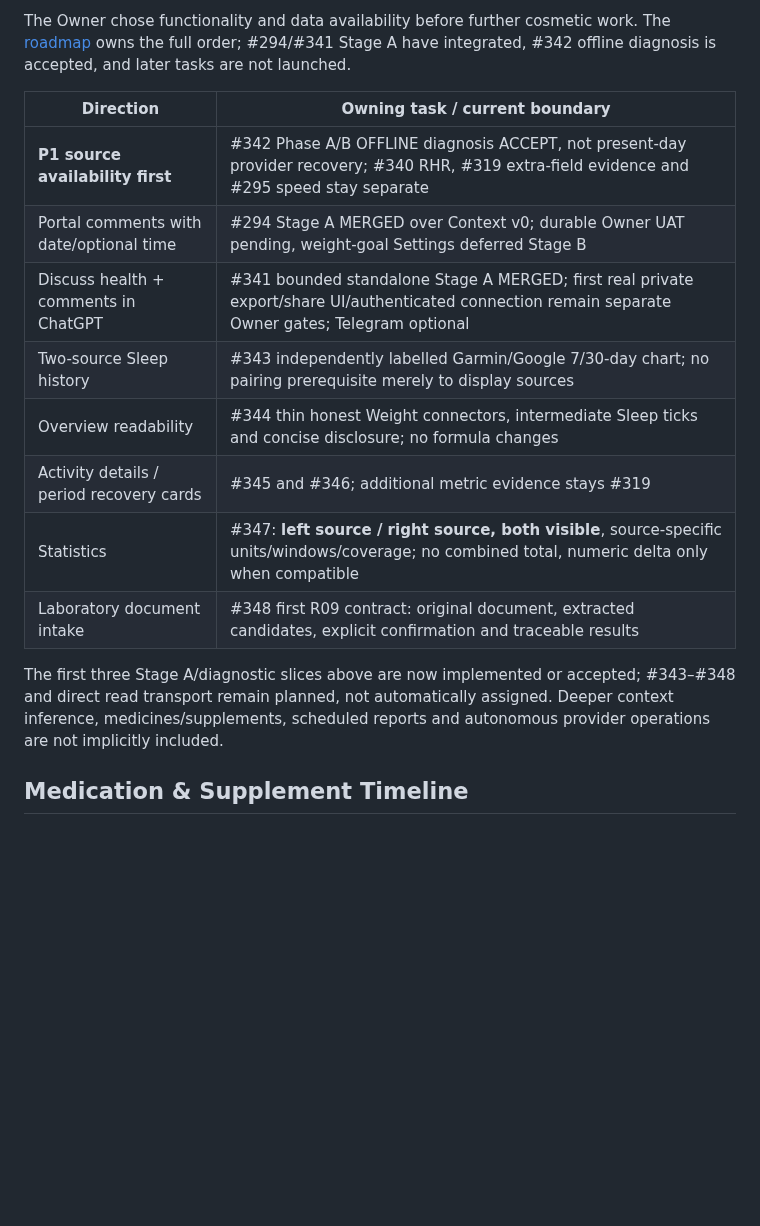
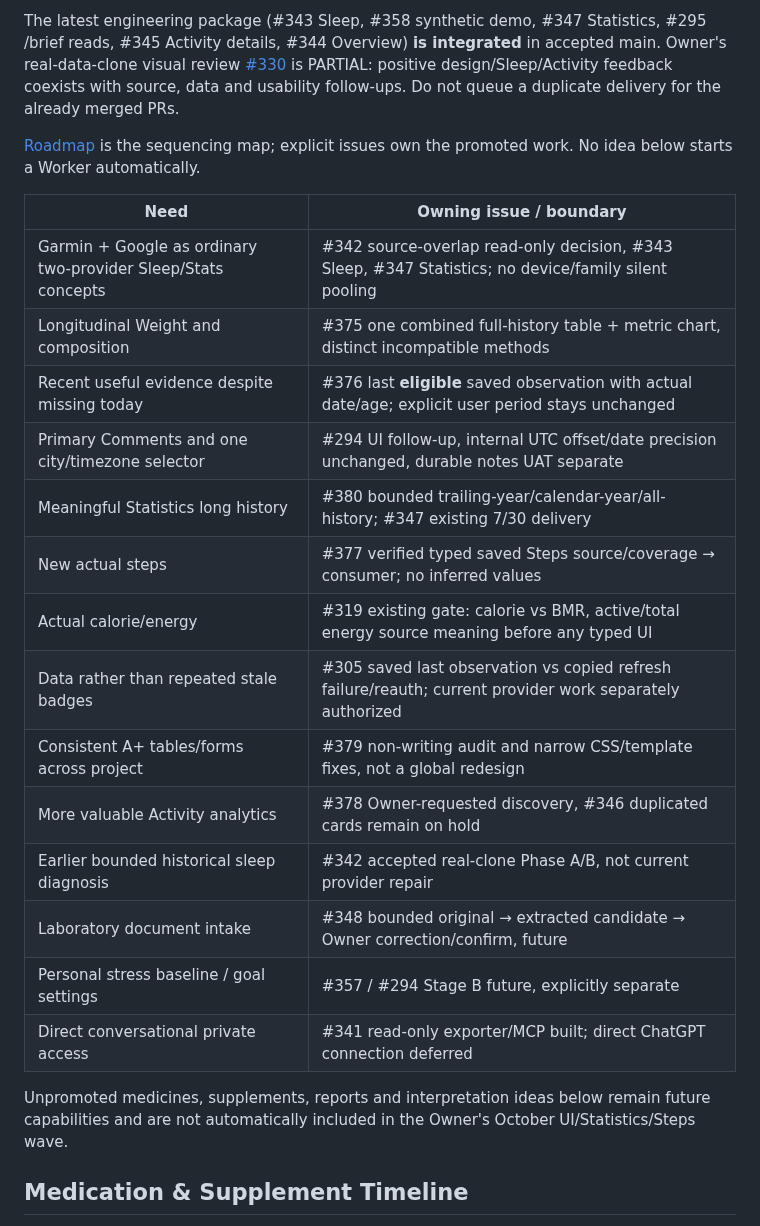
Before and after one commit to LTstripes/Health-Check, a Markdown page: docs/BACKLOG_IDEAS.md, the part around one of its changes. Drawn GitHub-style; blank space fills up the shorter version.

Commit message:
docs(backlog): route accepted next-wave requests to owning issues

```diff
--- a/docs/BACKLOG_IDEAS.md
+++ b/docs/BACKLOG_IDEAS.md
@@ -8,23 +8,35 @@ this file as a second automatic Worker queue.
 
-The Owner chose functionality and data availability before further cosmetic work.
-The [roadmap](ROADMAP.md#current-backlog) owns the full order; #294/#341 Stage A
-have integrated, #342 offline diagnosis is accepted, and later tasks are not launched.
+The latest engineering package (#343 Sleep, #358 synthetic demo, #347
+Statistics, #295 /brief reads, #345 Activity details, #344 Overview) **is
+integrated** in accepted main. Owner's real-data-clone visual review
+[#330](https://github.com/LTstripes/Health-Check/issues/330#issuecomment-6106537913)
+is PARTIAL: positive design/Sleep/Activity feedback coexists with source,
+data and usability follow-ups. Do not queue a duplicate delivery for the
+already merged PRs.
 
-| Direction | Owning task / current boundary |
+[Roadmap](ROADMAP.md#current-backlog) is the sequencing map; explicit
+issues own the promoted work. No idea below starts a Worker automatically.
+
+| Need | Owning issue / boundary |
 | --- | --- |
-| **P1 source availability first** | #342 Phase A/B OFFLINE diagnosis ACCEPT, not present-day provider recovery; #340 RHR, #319 extra-field evidence and #295 speed stay separate |
-| Portal comments with date/optional time | #294 Stage A MERGED over Context v0; durable Owner UAT pending, weight-goal Settings deferred Stage B |
-| Discuss health + comments in ChatGPT | #341 bounded standalone Stage A MERGED; first real private export/share UI/authenticated connection remain separate Owner gates; Telegram optional |
-| Two-source Sleep history | #343 independently labelled Garmin/Google 7/30-day chart; no pairing prerequisite merely to display sources |
-| Overview readability | #344 thin honest Weight connectors, intermediate Sleep ticks and concise disclosure; no formula changes |
-| Activity details / period recovery cards | #345 and #346; additional metric evidence stays #319 |
-| Statistics | #347: **left source / right source, both visible**, source-specific units/windows/coverage; no combined total, numeric delta only when compatible |
-| Laboratory document intake | #348 first R09 contract: original document, extracted candidates, explicit confirmation and traceable results |
+| Garmin + Google as ordinary two-provider Sleep/Stats concepts | #342 source-overlap read-only decision, #343 Sleep, #347 Statistics; no device/family silent pooling |
+| Longitudinal Weight and composition | #375 one combined full-history table + metric chart, distinct incompatible methods |
+| Recent useful evidence despite missing today | #376 last **eligible** saved observation with actual date/age; explicit user period stays unchanged |
+| Primary Comments and one city/timezone selector | #294 UI follow-up, internal UTC offset/date precision unchanged, durable notes UAT separate |
+| Meaningful Statistics long history | #380 bounded trailing-year/calendar-year/all-history; #347 existing 7/30 delivery |
+| New actual steps | #377 verified typed saved Steps source/coverage → consumer; no inferred values |
+| Actual calorie/energy | #319 existing gate: calorie vs BMR, active/total energy source meaning before any typed UI |
+| Data rather than repeated stale badges | #305 saved last observation vs copied refresh failure/reauth; current provider work separately authorized |
+| Consistent A+ tables/forms across project | #379 non-writing audit and narrow CSS/template fixes, not a global redesign |
+| More valuable Activity analytics | #378 Owner-requested discovery, #346 duplicated cards remain on hold |
+| Earlier bounded historical sleep diagnosis | #342 accepted real-clone Phase A/B, not current provider repair |
+| Laboratory document intake | #348 bounded original → extracted candidate → Owner correction/confirm, future |
+| Personal stress baseline / goal settings | #357 / #294 Stage B future, explicitly separate |
+| Direct conversational private access | #341 read-only exporter/MCP built; direct ChatGPT connection deferred |
 
-The first three Stage A/diagnostic slices above are now implemented or accepted;
-#343–#348 and direct read transport remain planned, not automatically assigned.
-Deeper context inference, medicines/supplements, scheduled reports and autonomous
-provider operations are not implicitly included.
+Unpromoted medicines, supplements, reports and interpretation ideas below
+remain future capabilities and are not automatically included in the
+Owner's October UI/Statistics/Steps wave.
 
 ## Medication & Supplement Timeline
 
```
Also changed, not shown: other parts of docs/BACKLOG_IDEAS.md (+1 -1 lines).
